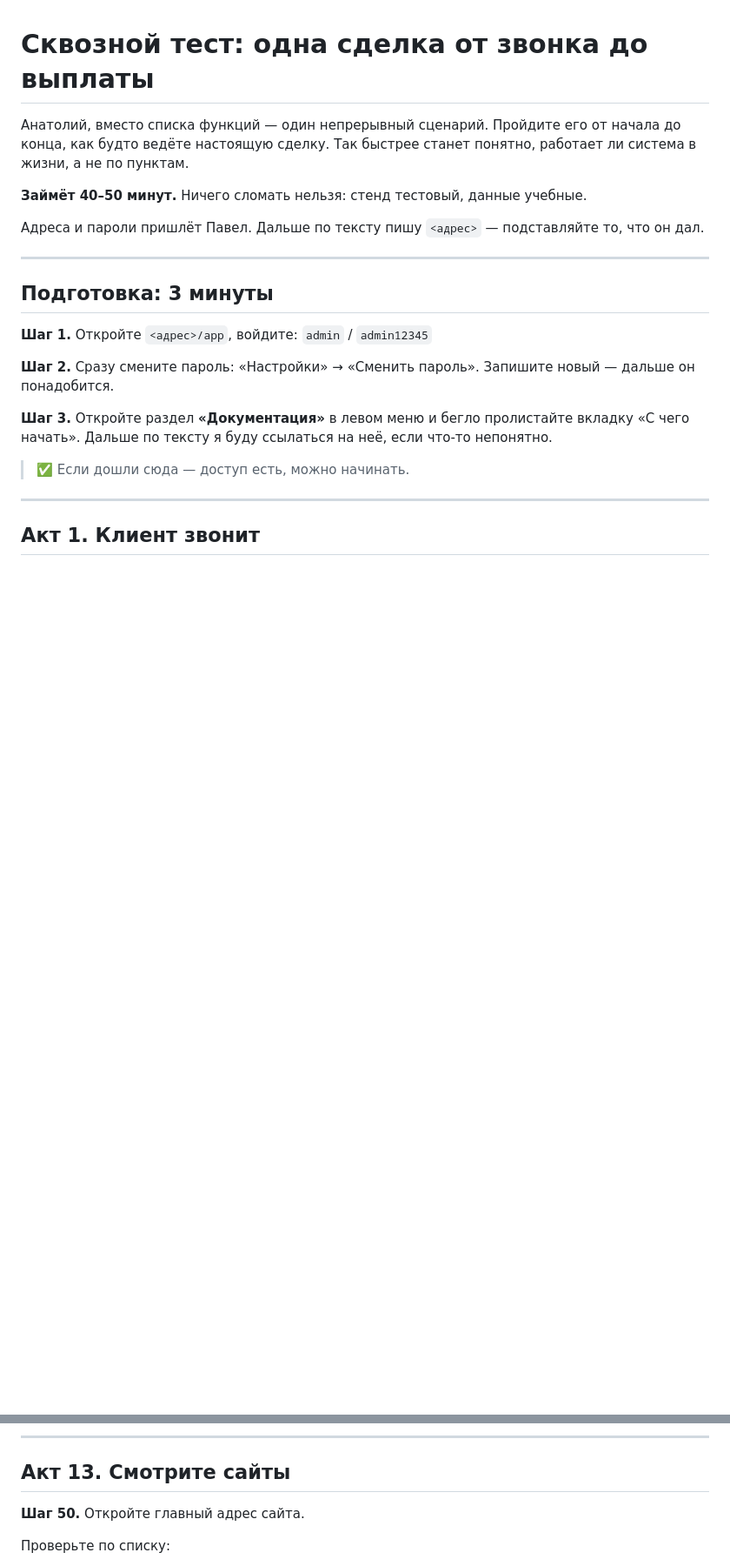
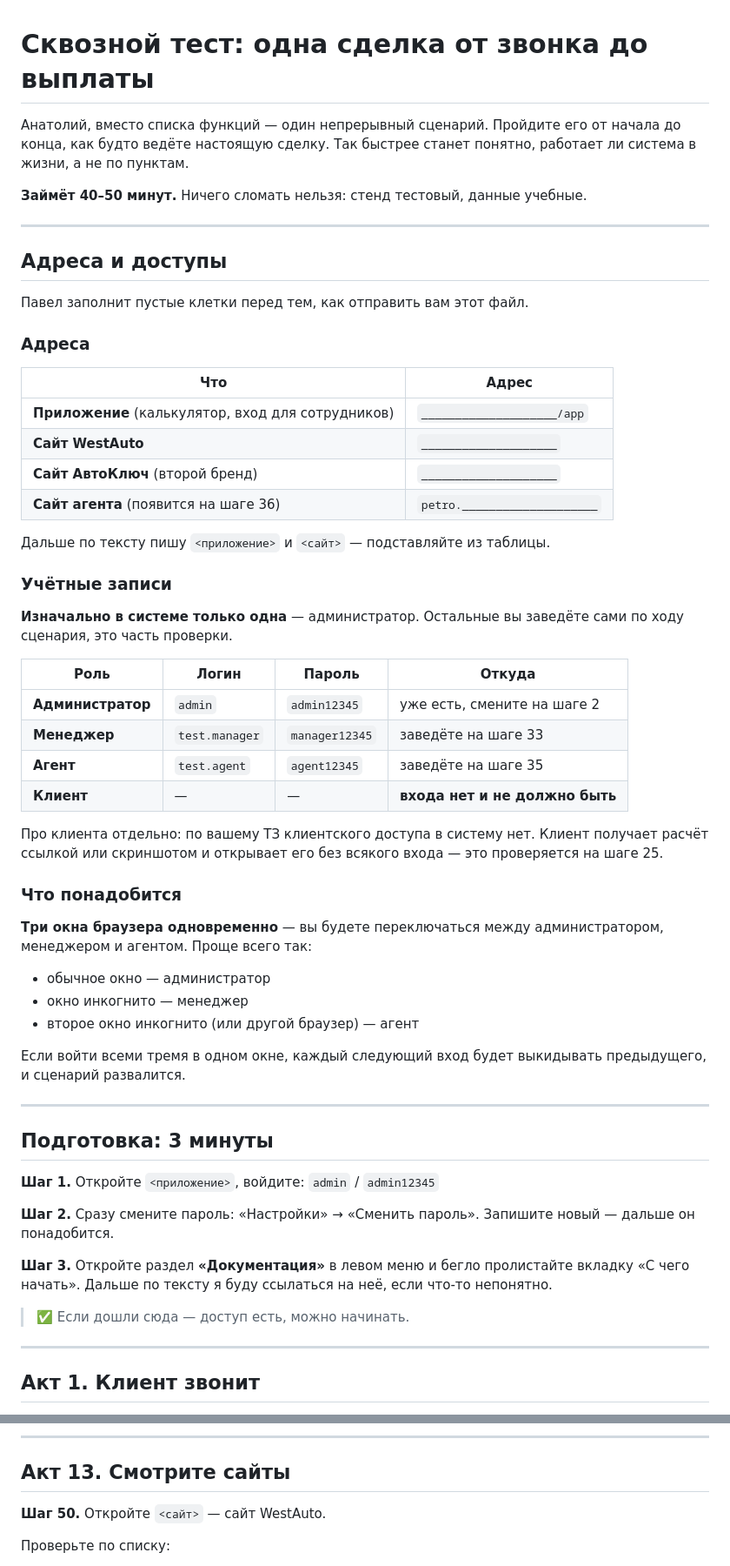
Before and after one commit to sivtsov-pavel/westauto, a Markdown page: СЦЕНАРИЙ.md, 2 parts joined by grey strips. Shown at 87% size. Drawn GitHub-style; blank space fills up the shorter version.

Commit message:
Доступы и адреса в документах приёмки: таблицы и заполняемые поля
Co-Authored-By: Claude Opus 5 <noreply@anthropic.com>

```diff
--- a/СЦЕНАРИЙ.md
+++ b/СЦЕНАРИЙ.md
@@ -6,14 +6,56 @@
 
 **Займёт 40–50 минут.** Ничего сломать нельзя: стенд тестовый, данные учебные.
 
-Адреса и пароли пришлёт Павел. Дальше по тексту пишу `<адрес>` — подставляйте
-то, что он дал.
+---
+
+## Адреса и доступы
+
+Павел заполнит пустые клетки перед тем, как отправить вам этот файл.
+
+### Адреса
+
+| Что | Адрес |
+|---|---|
+| **Приложение** (калькулятор, вход для сотрудников) | `____________________/app` |
+| **Сайт WestAuto** | `____________________` |
+| **Сайт АвтоКлюч** (второй бренд) | `____________________` |
+| **Сайт агента** (появится на шаге 36) | `petro.____________________` |
+
+Дальше по тексту пишу `<приложение>` и `<сайт>` — подставляйте из таблицы.
+
+### Учётные записи
+
+**Изначально в системе только одна** — администратор. Остальные вы заведёте
+сами по ходу сценария, это часть проверки.
+
+| Роль | Логин | Пароль | Откуда |
+|---|---|---|---|
+| **Администратор** | `admin` | `admin12345` | уже есть, смените на шаге 2 |
+| **Менеджер** | `test.manager` | `manager12345` | заведёте на шаге 33 |
+| **Агент** | `test.agent` | `agent12345` | заведёте на шаге 35 |
+| **Клиент** | — | — | **входа нет и не должно быть** |
+
+Про клиента отдельно: по вашему ТЗ клиентского доступа в систему нет.
+Клиент получает расчёт ссылкой или скриншотом и открывает его без всякого
+входа — это проверяется на шаге 25.
+
+### Что понадобится
+
+**Три окна браузера одновременно** — вы будете переключаться между
+администратором, менеджером и агентом. Проще всего так:
+
+- обычное окно — администратор
+- окно инкогнито — менеджер
+- второе окно инкогнито (или другой браузер) — агент
+
+Если войти всеми тремя в одном окне, каждый следующий вход будет выкидывать
+предыдущего, и сценарий развалится.
 
 ---
 
 ## Подготовка: 3 минуты
 
-**Шаг 1.** Откройте `<адрес>/app`, войдите: `admin` / `admin12345`
+**Шаг 1.** Откройте `<приложение>`, войдите: `admin` / `admin12345`
 
 **Шаг 2.** Сразу смените пароль: «Настройки» → «Сменить пароль».
 Запишите новый — дальше он понадобится.
@@ -300,7 +343,7 @@
 
 ## Акт 13. Смотрите сайты
 
-**Шаг 50.** Откройте главный адрес сайта.
+**Шаг 50.** Откройте `<сайт>` — сайт WestAuto.
 
 Проверьте по списку:
 
```
Also changed, not shown: other parts of СЦЕНАРИЙ.md (+14 -2 lines), ПРИЁМКА.md (+16 -5 lines).
